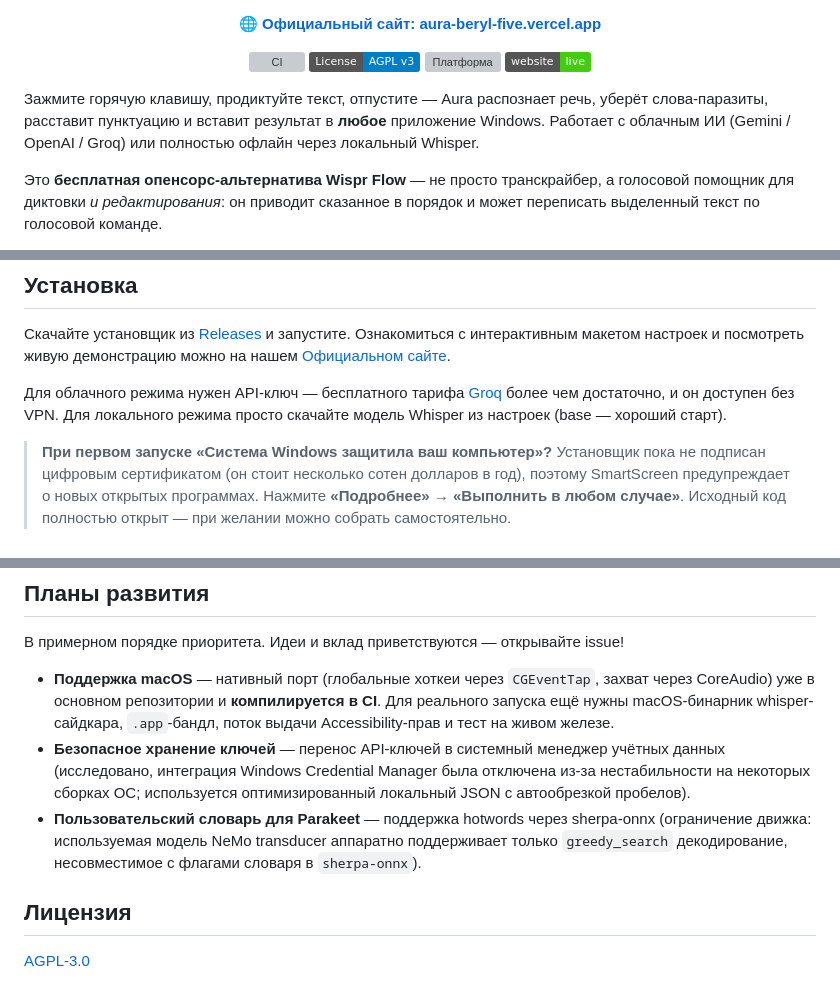
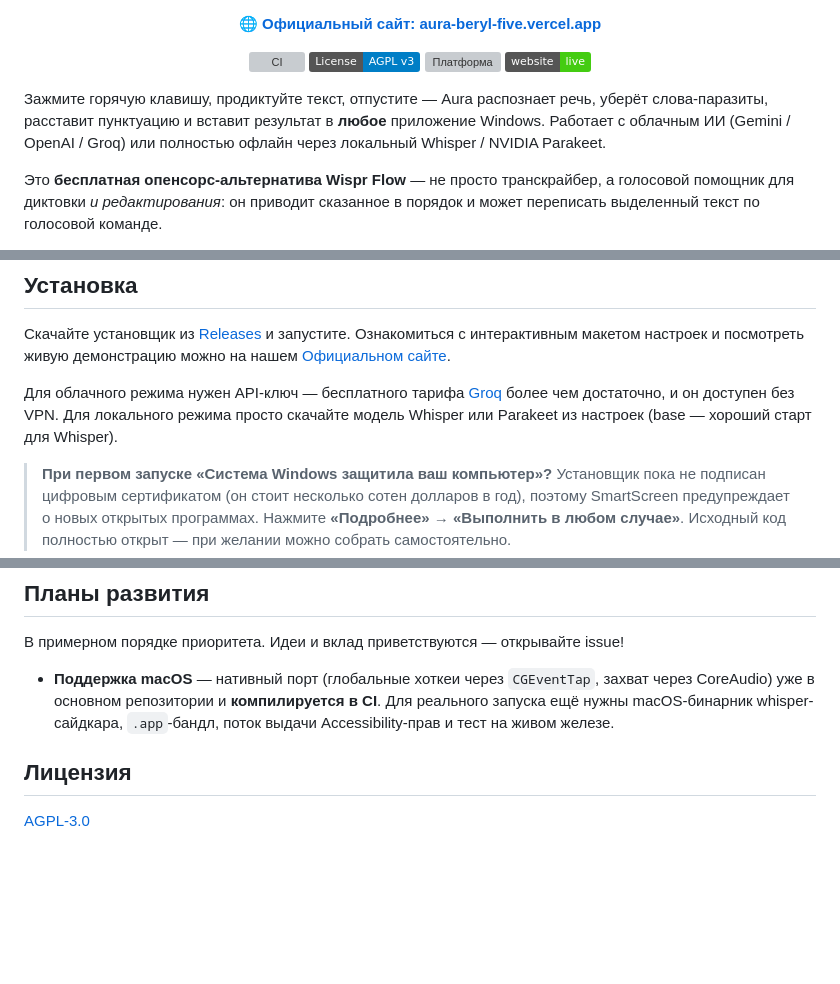
Before and after one commit to malashkadev/aura, a Markdown page: README.ru.md, 3 parts joined by grey strips. Drawn GitHub-style; badges without logos; blank space fills up the shorter version; grey boxes are pictures that could not be loaded.

Commit message:
docs: remove completed roadmap items and mention NVIDIA Parakeet alongside Whisper in intros/install guides

```diff
--- a/README.ru.md
+++ b/README.ru.md
@@ -14,7 +14,7 @@
   <a href="https://aura-beryl-five.vercel.app/"><img src="https://img.shields.io/badge/website-live-brightgreen.svg" alt="Сайт проекта" /></a>
 </p>
 
-Зажмите горячую клавишу, продиктуйте текст, отпустите — Aura распознает речь, уберёт слова-паразиты, расставит пунктуацию и вставит результат в **любое** приложение Windows. Работает с облачным ИИ (Gemini / OpenAI / Groq) или полностью офлайн через локальный Whisper.
+Зажмите горячую клавишу, продиктуйте текст, отпустите — Aura распознает речь, уберёт слова-паразиты, расставит пунктуацию и вставит результат в **любое** приложение Windows. Работает с облачным ИИ (Gemini / OpenAI / Groq) или полностью офлайн через локальный Whisper / NVIDIA Parakeet.
 
 Это **бесплатная опенсорс-альтернатива Wispr Flow** — не просто транскрайбер, а голосовой помощник для диктовки *и редактирования*: он приводит сказанное в порядок и может переписать выделенный текст по голосовой команде.
 
@@ -64,7 +64,7 @@ Aura находится между минималистичными локаль
 
 Скачайте установщик из [Releases](https://github.com/malashkadev/aura/releases) и запустите. Ознакомиться с интерактивным макетом настроек и посмотреть живую демонстрацию можно на нашем [Официальном сайте](https://aura-beryl-five.vercel.app/).
 
-Для облачного режима нужен API-ключ — бесплатного тарифа [Groq](https://console.groq.com/) более чем достаточно, и он доступен без VPN. Для локального режима просто скачайте модель Whisper из настроек (base — хороший старт).
+Для облачного режима нужен API-ключ — бесплатного тарифа [Groq](https://console.groq.com/) более чем достаточно, и он доступен без VPN. Для локального режима просто скачайте модель Whisper или Parakeet из настроек (base — хороший старт для Whisper).
 
 > **При первом запуске «Система Windows защитила ваш компьютер»?** Установщик пока не подписан цифровым сертификатом (он стоит несколько сотен долларов в год), поэтому SmartScreen предупреждает о новых открытых программах. Нажмите **«Подробнее» → «Выполнить в любом случае»**. Исходный код полностью открыт — при желании можно собрать самостоятельно.
 
@@ -117,8 +117,6 @@ cargo test
 В примерном порядке приоритета. Идеи и вклад приветствуются — открывайте issue!
 
 - **Поддержка macOS** — нативный порт (глобальные хоткеи через `CGEventTap`, захват через CoreAudio) уже в основном репозитории и **компилируется в CI**. Для реального запуска ещё нужны macOS-бинарник whisper-сайдкара, `.app`-бандл, поток выдачи Accessibility-прав и тест на живом железе.
-- **Безопасное хранение ключей** — перенос API-ключей в системный менеджер учётных данных (исследовано, интеграция Windows Credential Manager была отключена из-за нестабильности на некоторых сборках ОС; используется оптимизированный локальный JSON с автообрезкой пробелов).
-- **Пользовательский словарь для Parakeet** — поддержка hotwords через sherpa-onnx (ограничение движка: используемая модель NeMo transducer аппаратно поддерживает только `greedy_search` декодирование, несовместимое с флагами словаря в `sherpa-onnx`).
 
 ## Лицензия
 
```
Also changed, not shown: README.md (+2 -4 lines).
